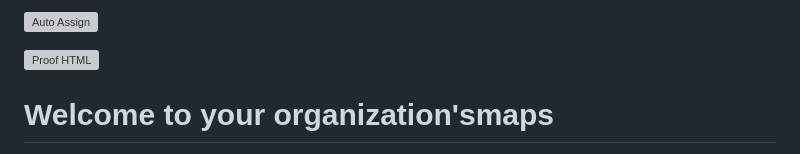
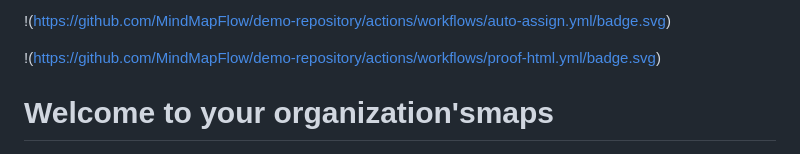
Before and after one commit to MindMapFlow/maps, a Markdown page: README.md, the part around the change. GitHub-like rendering; grey boxes are pictures that could not be loaded.

```diff
--- a/README.md
+++ b/README.md
@@ -1,6 +1,6 @@
-![Auto Assign](https://github.com/MindMapFlow/demo-repository/actions/workflows/auto-assign.yml/badge.svg)
+!(https://github.com/MindMapFlow/demo-repository/actions/workflows/auto-assign.yml/badge.svg)
 
-![Proof HTML](https://github.com/MindMapFlow/demo-repository/actions/workflows/proof-html.yml/badge.svg)
+!(https://github.com/MindMapFlow/demo-repository/actions/workflows/proof-html.yml/badge.svg)
 
 # Welcome to your organization'smaps
 1) RoadMap — Путь по программе обучения (Цифровой силабус)
```
